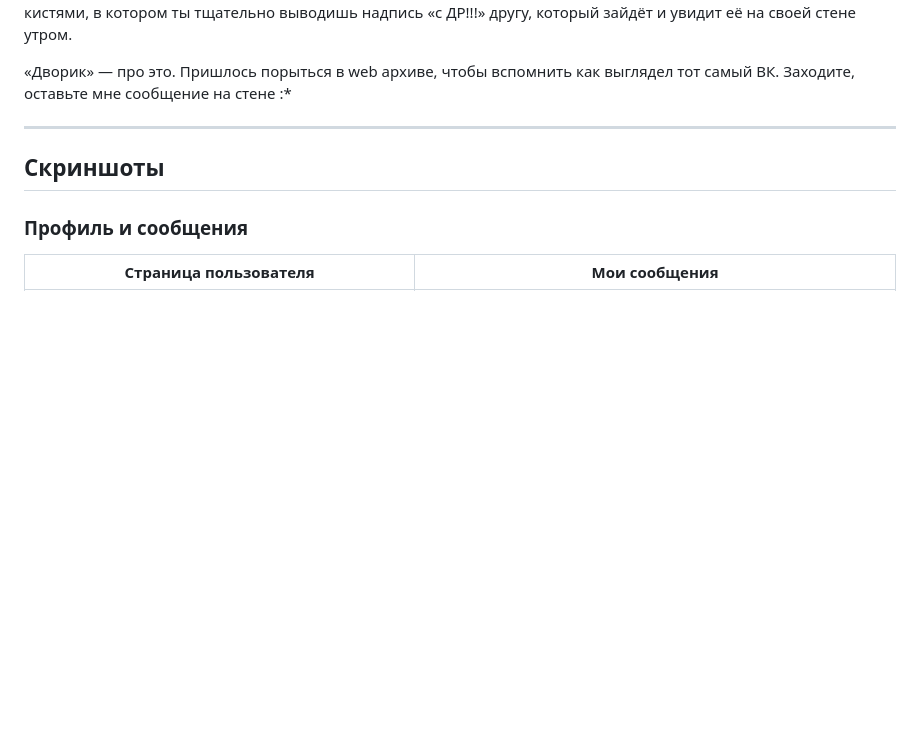
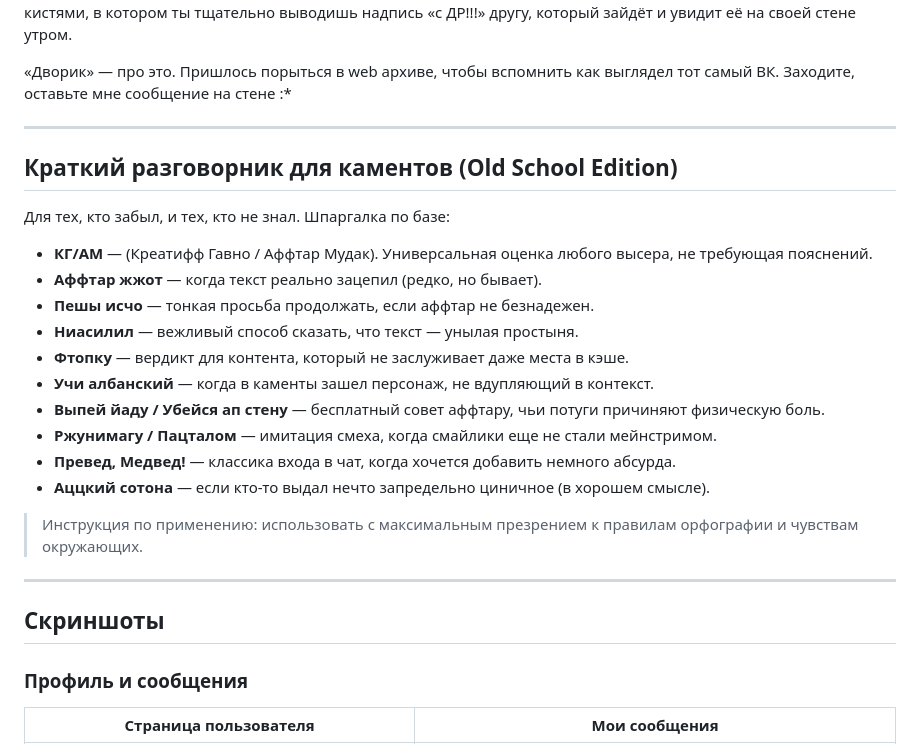
Before and after one commit to valerii-software/dvorik, a Markdown page: README.MD, the part around the change. Rendered like a GitHub page; blank space fills up the shorter version.

Commit message:
Add Old School Edition comments cheat sheet to README
Tongue-in-cheek glossary of late-2000s русский интернет slang
(КГ/АМ, аффтар жжот, превед медвед, пацталом и пр.). Lives right
under the 'Зачем это всё' intro to extend the nostalgic vibe before
the technical sections kick in.

Co-Authored-By: Claude Opus 4.7 <noreply@anthropic.com>

```diff
--- a/README.MD
+++ b/README.MD
@@ -32,6 +32,28 @@
 
 «Дворик» — про это. Пришлось порыться в web архиве, чтобы вспомнить как выглядел тот самый ВК.
 Заходите, оставьте мне сообщение на стене :*
+
+---
+
+## Краткий разговорник для каментов (Old School Edition)
+
+Для тех, кто забыл, и тех, кто не знал. Шпаргалка по базе:
+
+- **КГ/АМ** — (Креатифф Гавно / Аффтар Мудак). Универсальная оценка любого
+  высера, не требующая пояснений.
+- **Аффтар жжот** — когда текст реально зацепил (редко, но бывает).
+- **Пешы исчо** — тонкая просьба продолжать, если аффтар не безнадежен.
+- **Ниасилил** — вежливый способ сказать, что текст — унылая простыня.
+- **Фтопку** — вердикт для контента, который не заслуживает даже места в кэше.
+- **Учи албанский** — когда в каменты зашел персонаж, не вдупляющий в контекст.
+- **Выпей йаду / Убейся ап стену** — бесплатный совет аффтару, чьи потуги
+  причиняют физическую боль.
+- **Ржунимагу / Пацталом** — имитация смеха, когда смайлики еще не стали мейнстримом.
+- **Превед, Медвед!** — классика входа в чат, когда хочется добавить немного абсурда.
+- **Аццкий сотона** — если кто-то выдал нечто запредельно циничное (в хорошем смысле).
+
+> Инструкция по применению: использовать с максимальным презрением к правилам
+> орфографии и чувствам окружающих.
 
 ---
 
```
